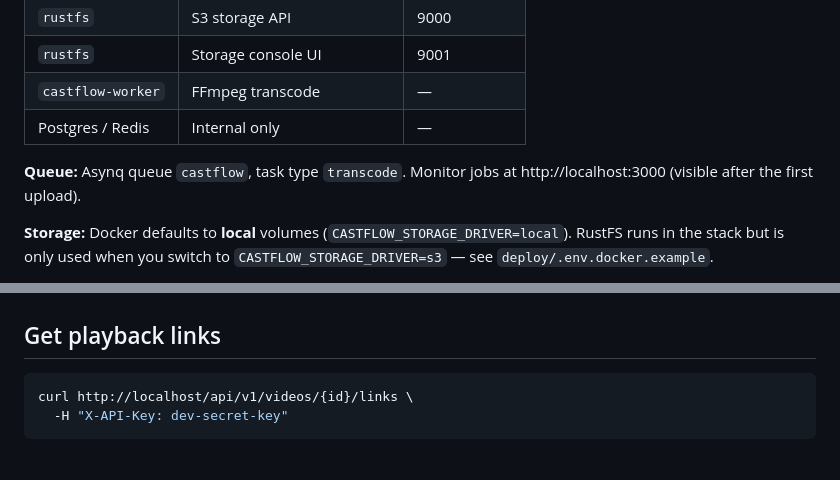
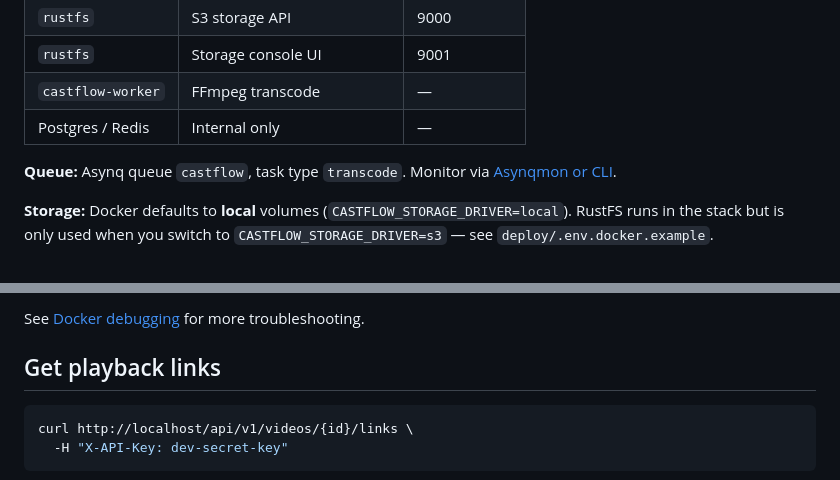
Before and after one commit to aliakbarmotallebi/castflow, a Markdown page: README.md, 2 parts joined by grey strips. Rendered like a GitHub page.

Commit message:
Document how to monitor the transcode queue in production.
Add Asynqmon access via SSH tunnel, Redis queue inspection, and API/DB checks for debugging worker and upload issues.

```diff
--- a/README.md
+++ b/README.md
@@ -70,7 +70,7 @@ See `deploy/.env.docker.example` for storage, FFmpeg, worker, and outbox options
 | `castflow-worker` | FFmpeg transcode | — |
 | Postgres / Redis | Internal only | — |
 
-**Queue:** Asynq queue `castflow`, task type `transcode`. Monitor jobs at http://localhost:3000 (visible after the first upload).
+**Queue:** Asynq queue `castflow`, task type `transcode`. Monitor via [Asynqmon or CLI](#monitor-transcode-queue).
 
 **Storage:** Docker defaults to **local** volumes (`CASTFLOW_STORAGE_DRIVER=local`). RustFS runs in the stack but is only used when you switch to `CASTFLOW_STORAGE_DRIVER=s3` — see `deploy/.env.docker.example`.
 
@@ -131,3 +219,4 @@ Check transcode progress in Asynqmon: http://localhost:3000
+See [Docker debugging](docs/DEBUG.md) for more troubleshooting.
 
 ## Get playback links
 
```
Also changed, not shown: other parts of README.md (+88 -0 lines).
